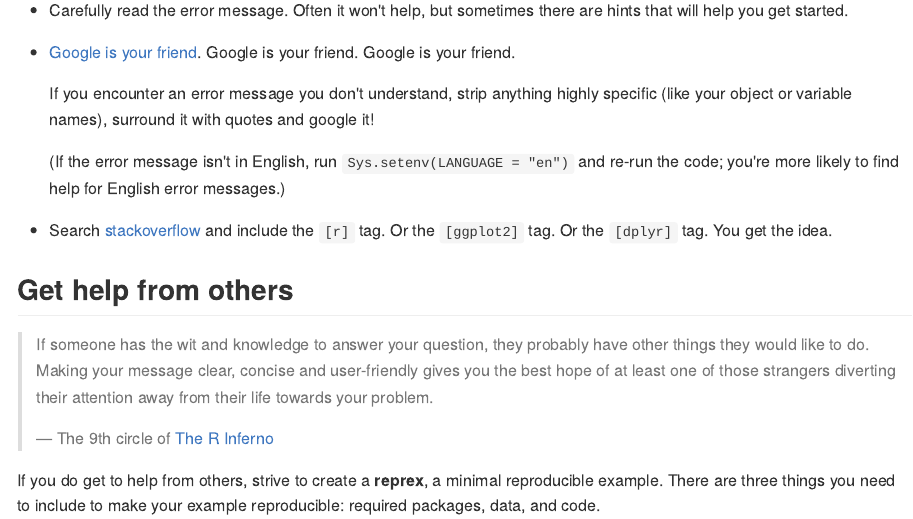
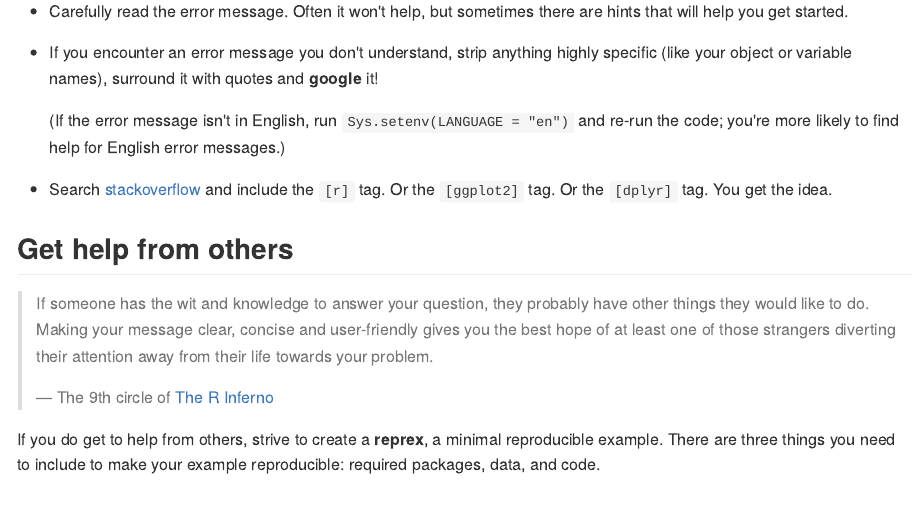
Before and after one commit to dcl-2017-04/curriculum, an R Markdown document (notes/getting-help.Rmd): the page in a window 1100 px wide, from 220 px down before the commit and from 260 px down after it, so that both start at the same text. The pictures show the output file notes/getting-help.md that the author committed with the source, drawn offline in the style of GitHub.

Commit message:
Getting help tweaks

```diff
--- a/notes/getting-help.Rmd
+++ b/notes/getting-help.Rmd
@@ -13,12 +15,9 @@ knitr::opts_chunk$set(collapse = TRUE, comment = "#>")
 *   Carefully read the error message. Often it won't help, but sometimes there
     are hints that will help you get started.
 
-*   [Google is your friend](http://xkcd.com/627/). Google is your friend.
-    Google is your friend.
-
-    If you encounter an error message you don't understand, strip anything
+*   If you encounter an error message you don't understand, strip anything
     highly specific (like your object or variable names), surround it with
-    quotes and google it!
+    quotes and __google__ it!
 
     (If the error message isn't in English, run `Sys.setenv(LANGUAGE = "en")`
     and re-run the code; you're more likely to find help for English error
```
Also changed, not shown: docs/notes/getting-help.md, notes/getting-help.md, notes/getting-help.Rmd (2 more changed lines).
